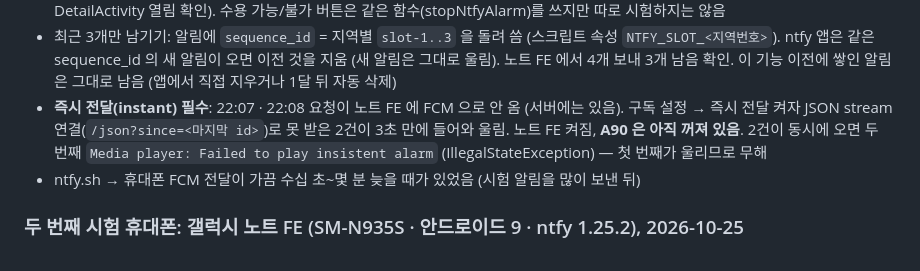
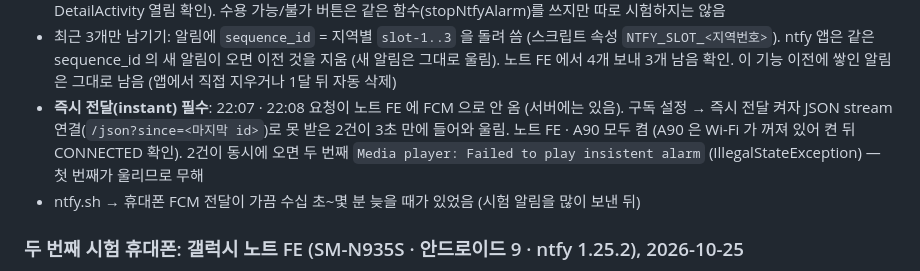
Before and after one commit to bandit1397/emergency-ntfy, a Markdown page: CLAUDE.md, the part around the change. GitHub-like rendering.

Commit message:
A90 즉시 전달 켬 기록
Co-Authored-By: Claude Opus 5.5 <noreply@anthropic.com>

```diff
--- a/CLAUDE.md
+++ b/CLAUDE.md
@@ -57,7 +57,7 @@
   ntfy 앱은 같은 sequence_id 의 새 알림이 오면 이전 것을 지움 (새 알림은 그대로 울림). 노트 FE 에서 4개 보내 3개 남음 확인.
   이 기능 이전에 쌓인 알림은 그대로 남음 (앱에서 직접 지우거나 1달 뒤 자동 삭제)
 - **즉시 전달(instant) 필수**: 22:07 · 22:08 요청이 노트 FE 에 FCM 으로 안 옴 (서버에는 있음). 구독 설정 → 즉시 전달 켜자
-  JSON stream 연결(`/json?since=<마지막 id>`)로 못 받은 2건이 3초 만에 들어와 울림. 노트 FE 켜짐, **A90 은 아직 꺼져 있음**.
+  JSON stream 연결(`/json?since=<마지막 id>`)로 못 받은 2건이 3초 만에 들어와 울림. 노트 FE · A90 모두 켬 (A90 은 Wi-Fi 가 꺼져 있어 켠 뒤 CONNECTED 확인).
   2건이 동시에 오면 두 번째 `Media player: Failed to play insistent alarm` (IllegalStateException) — 첫 번째가 울리므로 무해
 - ntfy.sh → 휴대폰 FCM 전달이 가끔 수십 초~몇 분 늦을 때가 있었음 (시험 알림을 많이 보낸 뒤)
 
```
